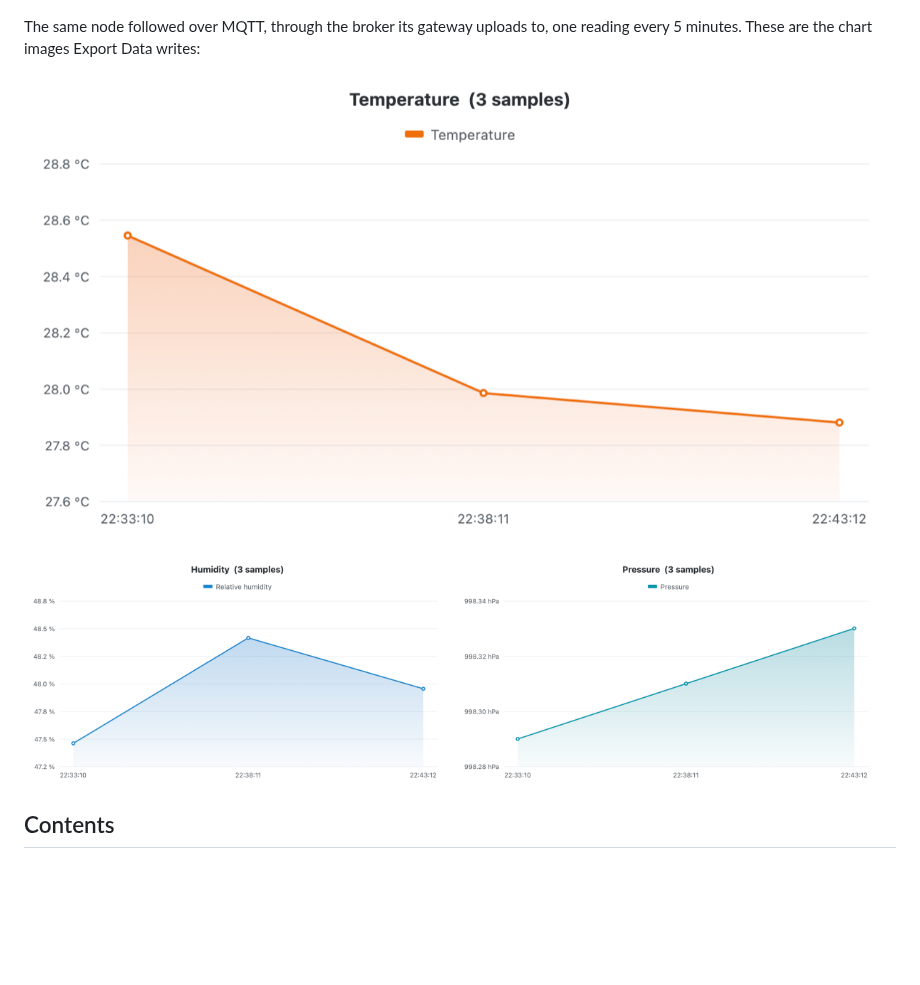
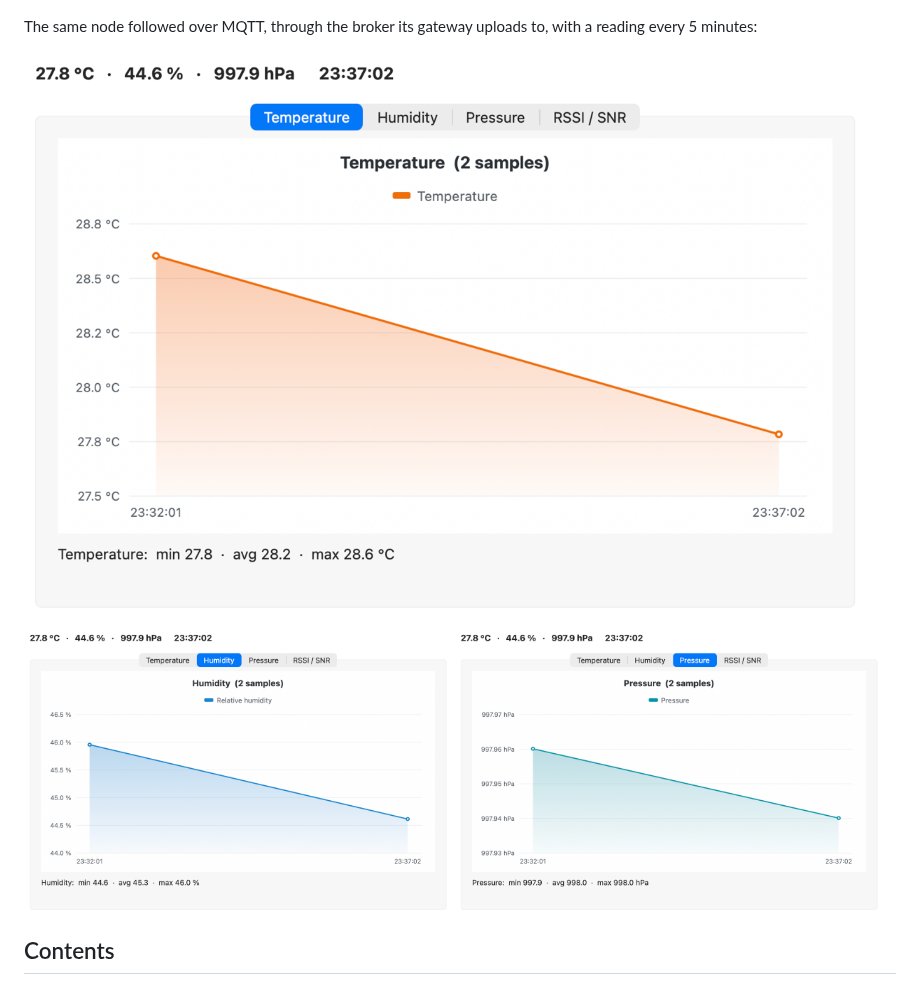
Before and after one commit to Kongduino/Sensor_Dashboard, a Markdown page: README.md, the part around the change. Rendered like a GitHub page; pictures changed too: docs/screenshots/mqtt-humidity.png, docs/screenshots/mqtt-pressure.png, docs/screenshots/mqtt-temperature.png; blank space fills up the shorter version.

Commit message:
README: real screenshots of the MQTT window
Replaces the exported chart images; cropped below the title bar.

Co-Authored-By: Claude Opus 5.5 <noreply@anthropic.com>

```diff
--- a/README.md
+++ b/README.md
@@ -21,7 +21,7 @@ A Meshtastic node's own BME680, followed over USB. At the top, the latest values
   <img src="docs/screenshots/device-pressure.png" alt="Pressure chart" width="49%">
 </p>
 
-The same node followed over MQTT, through the broker its gateway uploads to, one reading every 5 minutes. These are the chart images Export Data writes:
+The same node followed over MQTT, through the broker its gateway uploads to, with a reading every 5 minutes:
 
 ![Temperature chart of an MQTT feed](docs/screenshots/mqtt-temperature.png)
 
```
